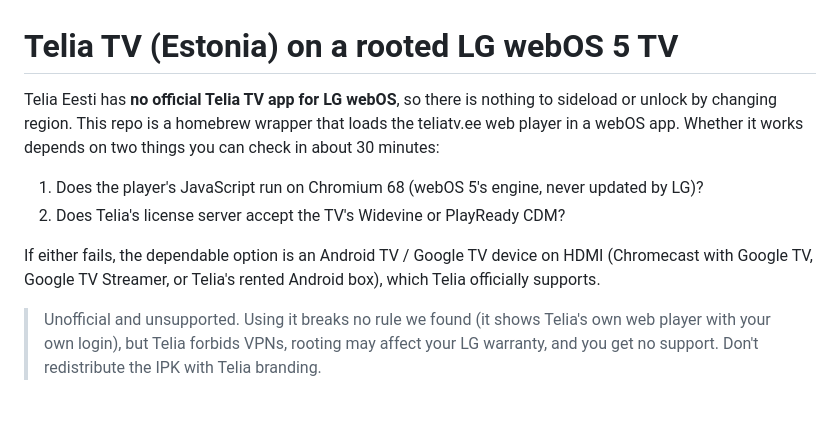
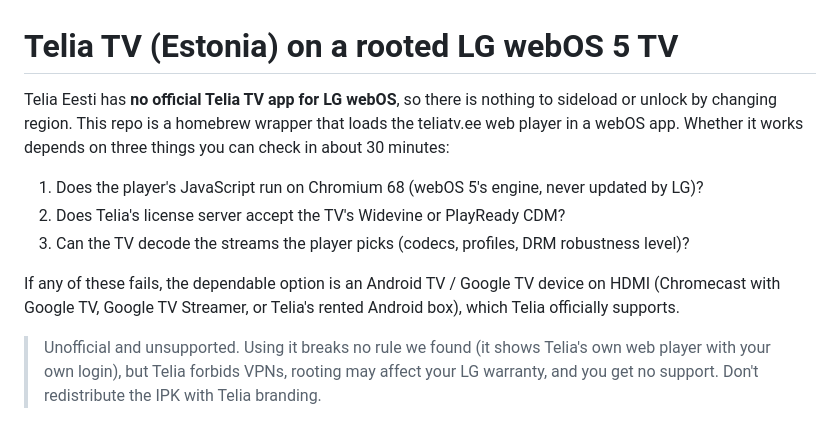
Before and after one commit to reneberkmann99/TeliaTV-WebOS5, a Markdown page: README.md, the part around the change. Rendered like a GitHub page.

Commit message:
README: add media compatibility to the feasibility checks
Co-Authored-By: Claude Sonnet 5.5 <noreply@anthropic.com>
Claude-Session: https://claude.ai/code/session_015zSQrQYJErzwARfVjYbc1h

```diff
--- a/README.md
+++ b/README.md
@@ -1,11 +1,12 @@
 # Telia TV (Estonia) on a rooted LG webOS 5 TV
 
-Telia Eesti has **no official Telia TV app for LG webOS**, so there is nothing to sideload or unlock by changing region. This repo is a homebrew wrapper that loads the teliatv.ee web player in a webOS app. Whether it works depends on two things you can check in about 30 minutes:
+Telia Eesti has **no official Telia TV app for LG webOS**, so there is nothing to sideload or unlock by changing region. This repo is a homebrew wrapper that loads the teliatv.ee web player in a webOS app. Whether it works depends on three things you can check in about 30 minutes:
 
 1. Does the player's JavaScript run on Chromium 68 (webOS 5's engine, never updated by LG)?
 2. Does Telia's license server accept the TV's Widevine or PlayReady CDM?
+3. Can the TV decode the streams the player picks (codecs, profiles, DRM robustness level)?
 
-If either fails, the dependable option is an Android TV / Google TV device on HDMI (Chromecast with Google TV, Google TV Streamer, or Telia's rented Android box), which Telia officially supports.
+If any of these fails, the dependable option is an Android TV / Google TV device on HDMI (Chromecast with Google TV, Google TV Streamer, or Telia's rented Android box), which Telia officially supports.
 
 > Unofficial and unsupported. Using it breaks no rule we found (it shows Telia's own web player with your own login), but Telia forbids VPNs, rooting may affect your LG warranty, and you get no support. Don't redistribute the IPK with Telia branding.
 
```
